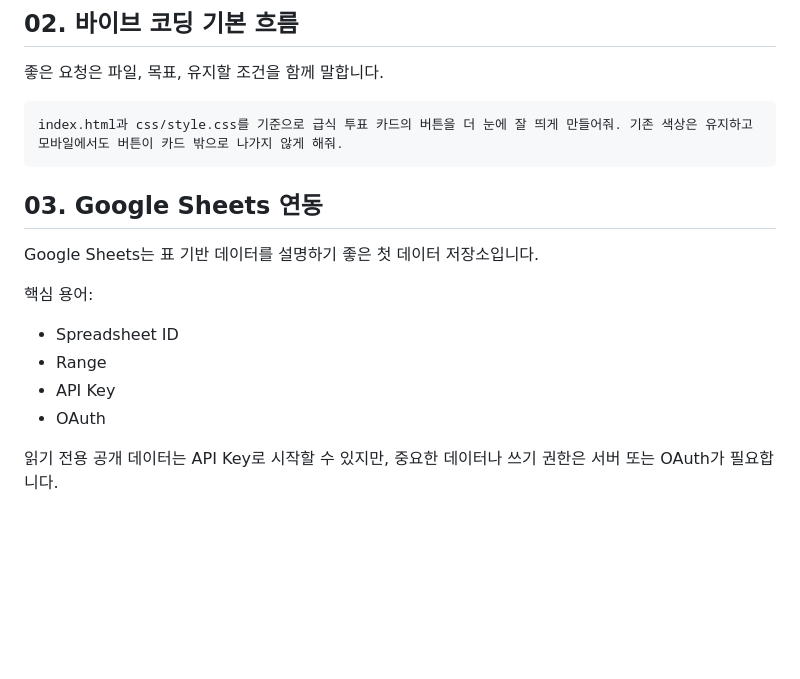
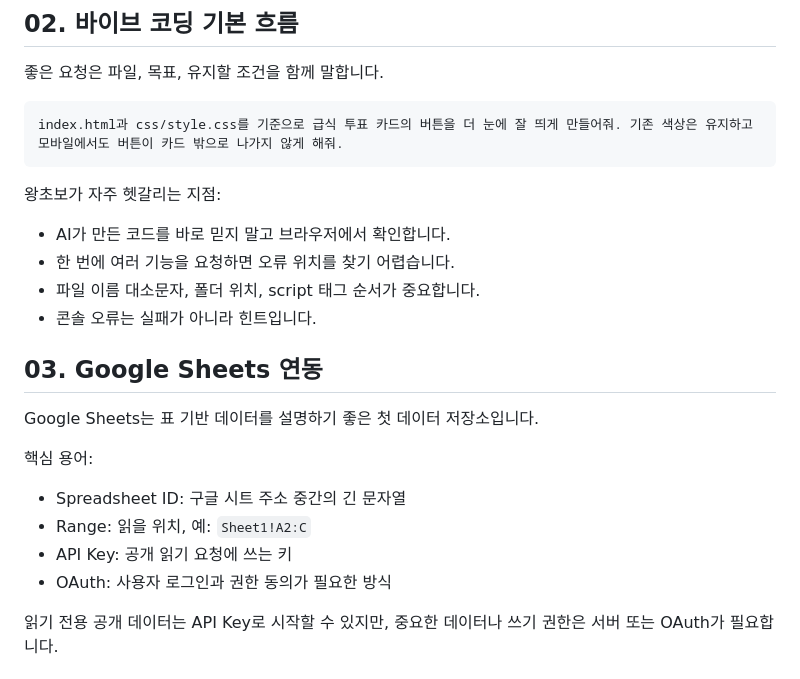
Before and after one commit to greatsong/sample_app, a Markdown page: docs/TEXTBOOK.md, the part around one of its changes. GitHub-like rendering; blank space fills up the shorter version.

````diff
--- a/docs/TEXTBOOK.md
+++ b/docs/TEXTBOOK.md
@@ -43,16 +46,23 @@ GitHub Pages 웹앱
 index.html과 css/style.css를 기준으로 급식 투표 카드의 버튼을 더 눈에 잘 띄게 만들어줘. 기존 색상은 유지하고 모바일에서도 버튼이 카드 밖으로 나가지 않게 해줘.
 ```
 
+왕초보가 자주 헷갈리는 지점:
+
+- AI가 만든 코드를 바로 믿지 말고 브라우저에서 확인합니다.
+- 한 번에 여러 기능을 요청하면 오류 위치를 찾기 어렵습니다.
+- 파일 이름 대소문자, 폴더 위치, script 태그 순서가 중요합니다.
+- 콘솔 오류는 실패가 아니라 힌트입니다.
+
 ## 03. Google Sheets 연동
 
 Google Sheets는 표 기반 데이터를 설명하기 좋은 첫 데이터 저장소입니다.
 
 핵심 용어:
 
-- Spreadsheet ID
-- Range
-- API Key
-- OAuth
+- Spreadsheet ID: 구글 시트 주소 중간의 긴 문자열
+- Range: 읽을 위치, 예: `Sheet1!A2:C`
+- API Key: 공개 읽기 요청에 쓰는 키
+- OAuth: 사용자 로그인과 권한 동의가 필요한 방식
 
 읽기 전용 공개 데이터는 API Key로 시작할 수 있지만, 중요한 데이터나 쓰기 권한은 서버 또는 OAuth가 필요합니다.
 
````
Also changed, not shown: other parts of docs/TEXTBOOK.md (+45 -86 lines).
